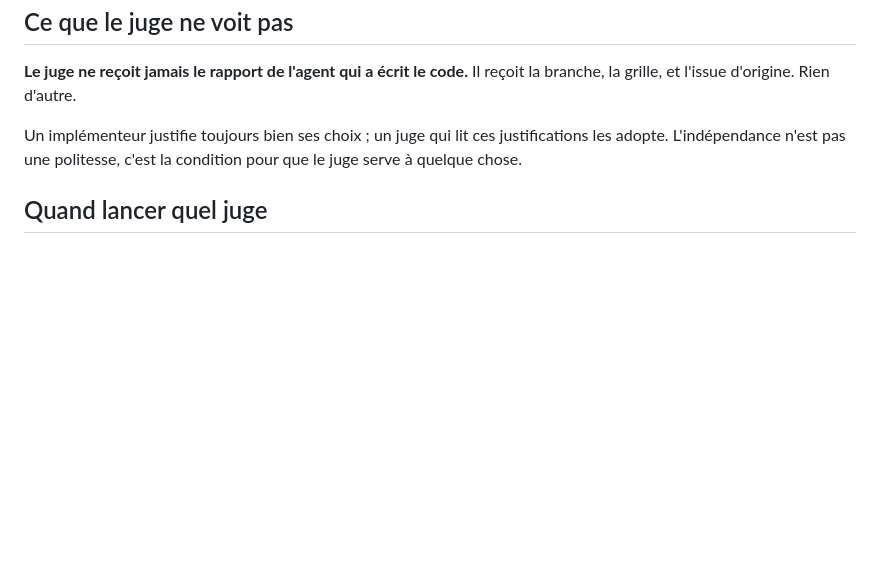
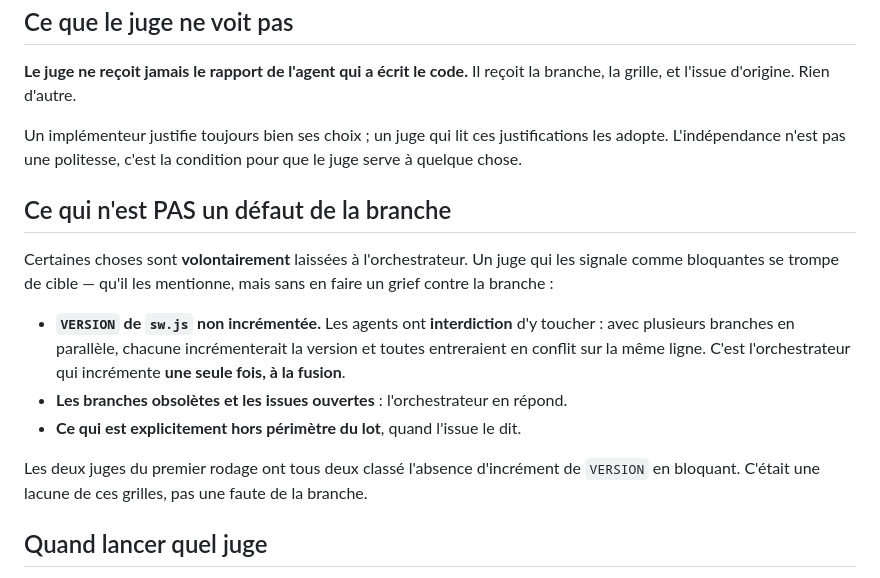
Before and after one commit to scarlaty/jeux-ce1, a Markdown page: docs/juges/README.md, the part around the change. GitHub-like rendering; blank space fills up the shorter version.

Commit message:
Affine les grilles des juges après le premier rodage

```diff
--- a/docs/juges/README.md
+++ b/docs/juges/README.md
@@ -48,6 +48,20 @@ et l'issue d'origine. Rien d'autre.
 Un implémenteur justifie toujours bien ses choix ; un juge qui lit ces justifications les adopte.
 L'indépendance n'est pas une politesse, c'est la condition pour que le juge serve à quelque chose.
 
+## Ce qui n'est PAS un défaut de la branche
+
+Certaines choses sont **volontairement** laissées à l'orchestrateur. Un juge qui les signale comme
+bloquantes se trompe de cible — qu'il les mentionne, mais sans en faire un grief contre la branche :
+
+- **`VERSION` de `sw.js` non incrémentée.** Les agents ont **interdiction** d'y toucher : avec
+  plusieurs branches en parallèle, chacune incrémenterait la version et toutes entreraient en conflit
+  sur la même ligne. C'est l'orchestrateur qui incrémente **une seule fois, à la fusion**.
+- **Les branches obsolètes et les issues ouvertes** : l'orchestrateur en répond.
+- **Ce qui est explicitement hors périmètre du lot**, quand l'issue le dit.
+
+Les deux juges du premier rodage ont tous deux classé l'absence d'incrément de `VERSION` en bloquant.
+C'était une lacune de ces grilles, pas une faute de la branche.
+
 ## Quand lancer quel juge
 
 Les juges coûtent cher (plusieurs centaines de milliers de jetons chacun). On ne les lance pas tous,
```
Also changed, not shown: docs/juges/visuel.md (+29 -4 lines).
